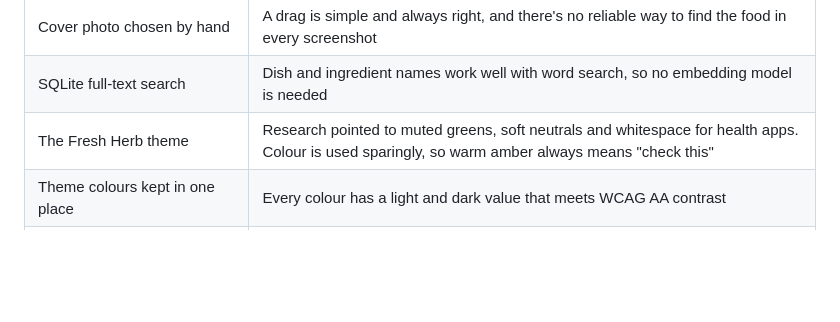
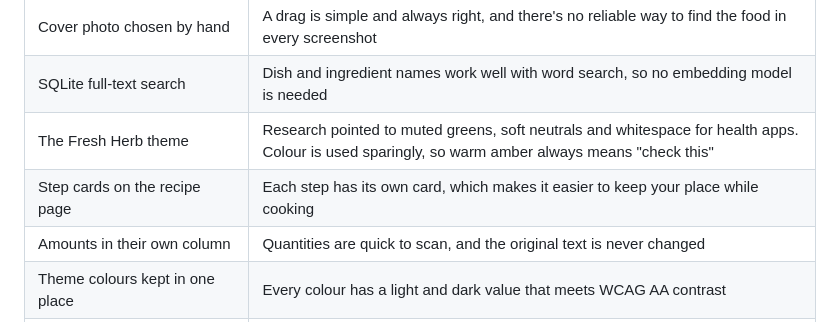
Before and after one commit to zenwyn-naicker/zendish, a Markdown page: docs/DESIGN.md, the part around the change. Drawn GitHub-style; blank space fills up the shorter version.

```diff
--- a/docs/DESIGN.md
+++ b/docs/DESIGN.md
@@ -26,6 +26,8 @@ Why Zendish is built the way it is. For how to install and use it, see the [READ
 | Cover photo chosen by hand | A drag is simple and always right, and there's no reliable way to find the food in every screenshot |
 | SQLite full-text search | Dish and ingredient names work well with word search, so no embedding model is needed |
 | The Fresh Herb theme | Research pointed to muted greens, soft neutrals and whitespace for health apps. Colour is used sparingly, so warm amber always means "check this" |
+| Step cards on the recipe page | Each step has its own card, which makes it easier to keep your place while cooking |
+| Amounts in their own column | Quantities are quick to scan, and the original text is never changed |
 | Theme colours kept in one place | Every colour has a light and dark value that meets WCAG AA contrast |
 | Models and storage kept out of the UI | Almost everything can be tested without opening a window |
 
```
Also changed, not shown: README.md (+33 -8 lines), docs/screenshots/recipe.png, docs/screenshots/review.png, 2 other files.
